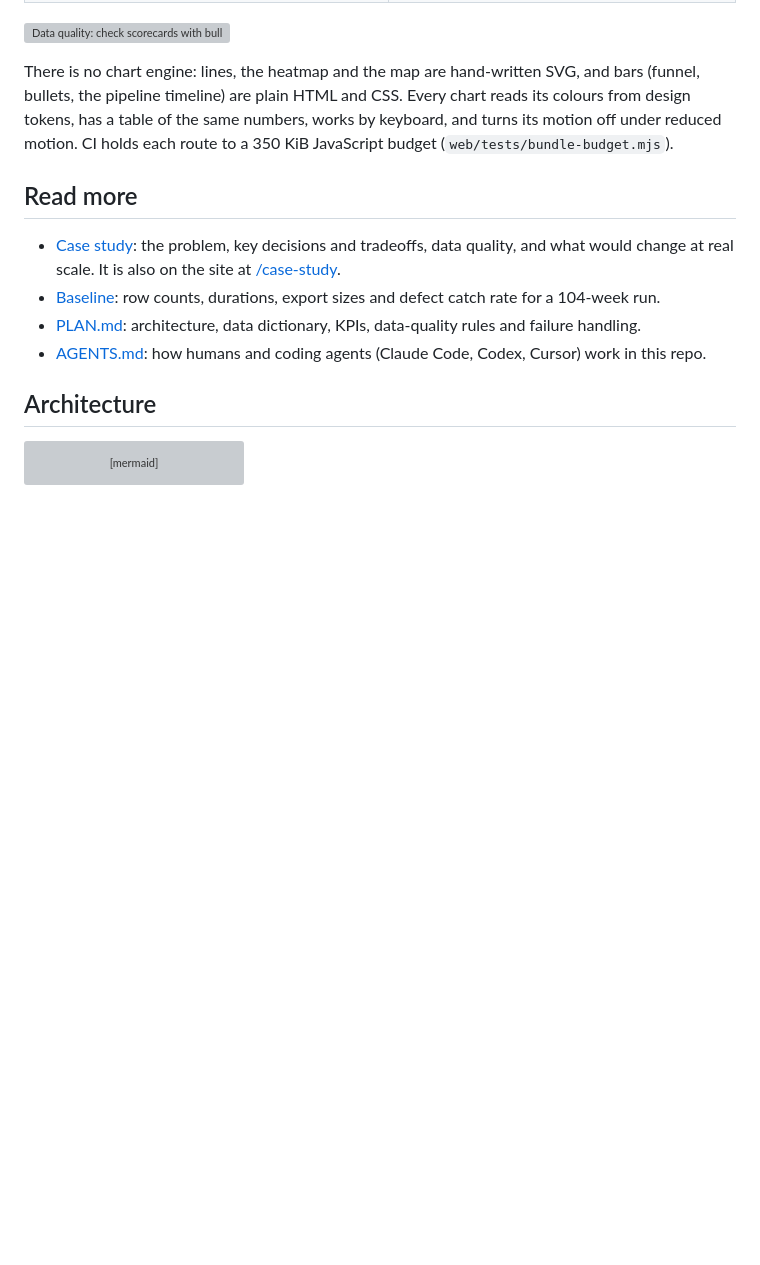
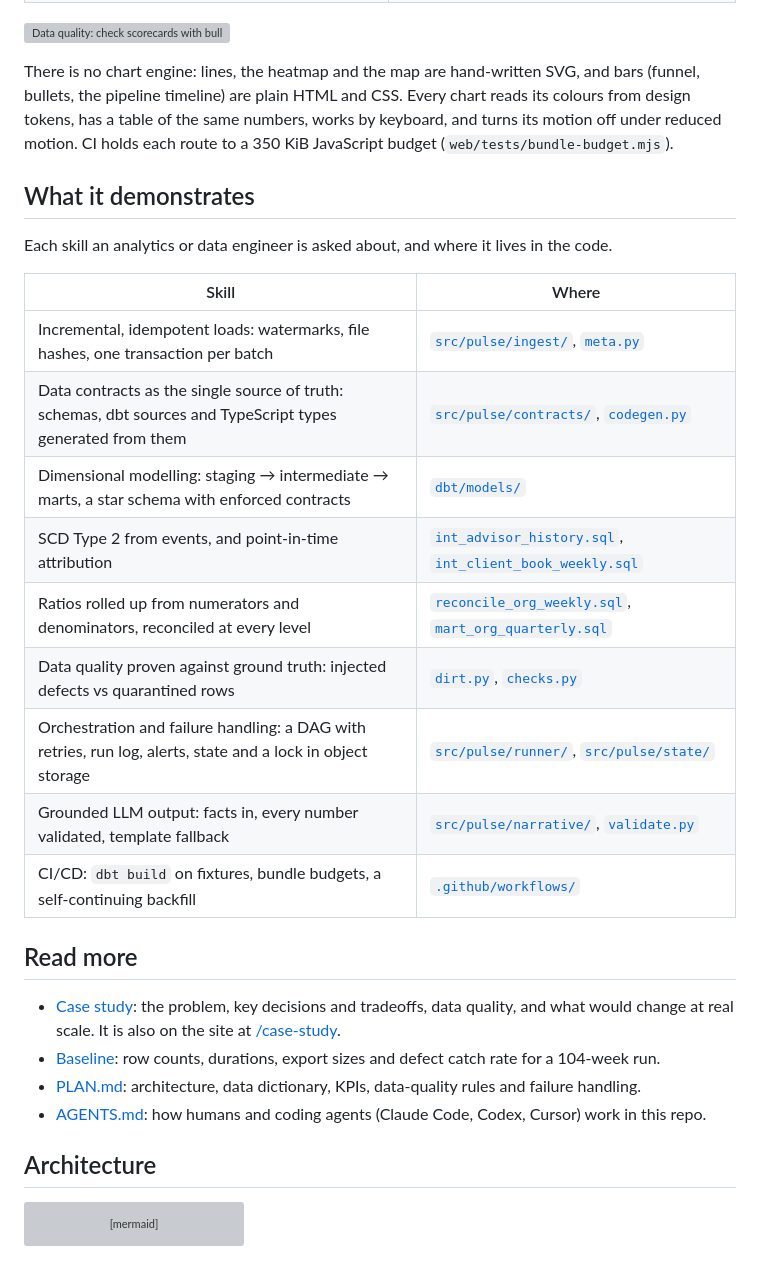
Before and after one commit to welkincz/advisor-pulse, a Markdown page: README.md, the part around the change. GitHub-like rendering; blank space fills up the shorter version; grey boxes are pictures that could not be loaded.

Commit message:
docs: the README maps each skill to the code that shows it (#234)
Co-authored-by: Claude Opus 5.5 <noreply@anthropic.com>

```diff
--- a/README.md
+++ b/README.md
@@ -18,6 +18,22 @@ Advisor Pulse is a weekly batch BI pipeline for **Maplecrest Bank**, a fictional
 ![Data quality: check scorecards with bullet charts, rows held back each week, and a trend per rule](docs/assets/quality.webp)
 
 There is no chart engine: lines, the heatmap and the map are hand-written SVG, and bars (funnel, bullets, the pipeline timeline) are plain HTML and CSS. Every chart reads its colours from design tokens, has a table of the same numbers, works by keyboard, and turns its motion off under reduced motion. CI holds each route to a 350 KiB JavaScript budget (`web/tests/bundle-budget.mjs`).
+
+## What it demonstrates
+
+Each skill an analytics or data engineer is asked about, and where it lives in the code.
+
+| Skill | Where |
+|---|---|
+| Incremental, idempotent loads: watermarks, file hashes, one transaction per batch | [`src/pulse/ingest/`](src/pulse/ingest/), [`meta.py`](src/pulse/ingest/meta.py) |
+| Data contracts as the single source of truth: schemas, dbt sources and TypeScript types generated from them | [`src/pulse/contracts/`](src/pulse/contracts/), [`codegen.py`](src/pulse/contracts/codegen.py) |
+| Dimensional modelling: staging → intermediate → marts, a star schema with enforced contracts | [`dbt/models/`](dbt/models/) |
+| SCD Type 2 from events, and point-in-time attribution | [`int_advisor_history.sql`](dbt/models/intermediate/int_advisor_history.sql), [`int_client_book_weekly.sql`](dbt/models/intermediate/int_client_book_weekly.sql) |
+| Ratios rolled up from numerators and denominators, reconciled at every level | [`reconcile_org_weekly.sql`](dbt/tests/reconcile_org_weekly.sql), [`mart_org_quarterly.sql`](dbt/models/marts/mart_org_quarterly.sql) |
+| Data quality proven against ground truth: injected defects vs quarantined rows | [`dirt.py`](src/pulse/generate/dirt.py), [`checks.py`](src/pulse/quality/checks.py) |
+| Orchestration and failure handling: a DAG with retries, run log, alerts, state and a lock in object storage | [`src/pulse/runner/`](src/pulse/runner/), [`src/pulse/state/`](src/pulse/state/) |
+| Grounded LLM output: facts in, every number validated, template fallback | [`src/pulse/narrative/`](src/pulse/narrative/), [`validate.py`](src/pulse/narrative/validate.py) |
+| CI/CD: `dbt build` on fixtures, bundle budgets, a self-continuing backfill | [`.github/workflows/`](.github/workflows/) |
 
 ## Read more
 
```
